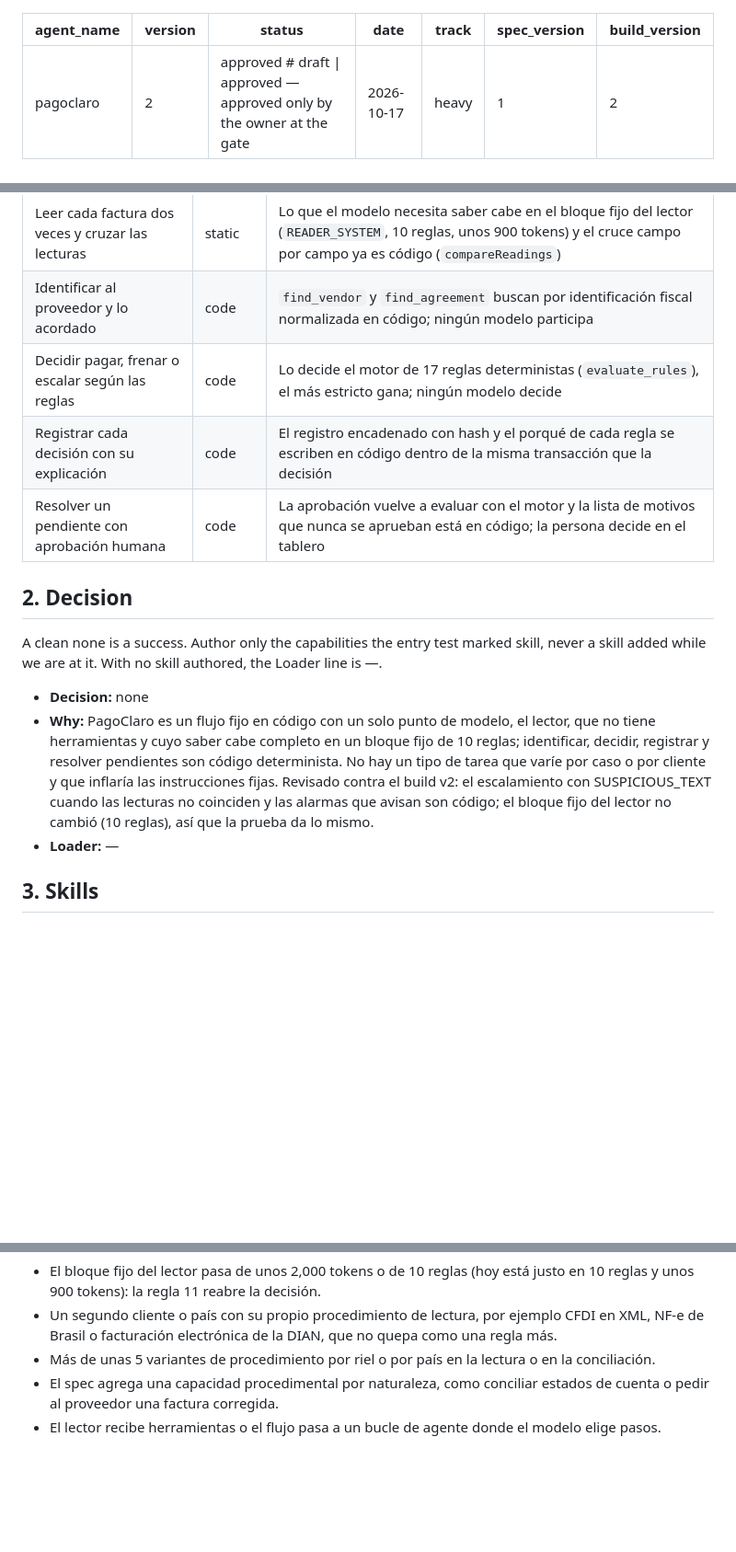
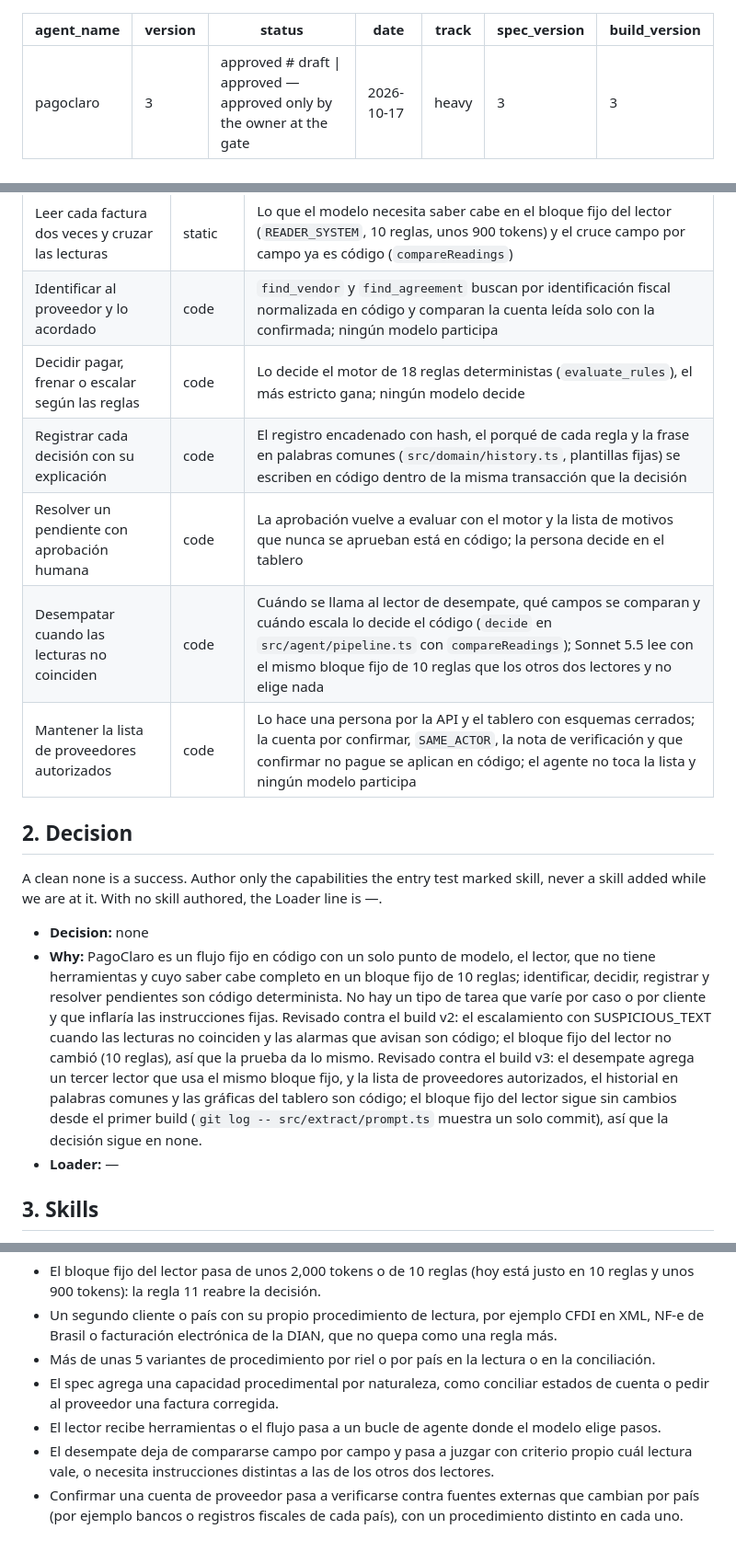
Before and after one commit to EERamos/pagoclaro, a Markdown page: docs/agent/skills.md, 3 parts joined by grey strips. Shown at 92% size. GitHub-like rendering; blank space fills up the shorter version.

Commit message:
Skills v3 aprobado por Edgar: decisión none, las dos capacidades nuevas son code
Co-Authored-By: Claude Opus 5.5 <noreply@anthropic.com>

```diff
--- a/docs/agent/skills.md
+++ b/docs/agent/skills.md
@@ -1,11 +1,11 @@
 ---
 agent_name: pagoclaro
-version: 2
+version: 3
 status: approved         # draft | approved — approved only by the owner at the gate
 date: 2026-10-17
 track: heavy
-spec_version: 1
-build_version: 2
+spec_version: 3
+build_version: 3
 ---
 
 # PagoClaro — Skills decision
@@ -28,10 +28,12 @@ A capability that needs other permissions or true parallelism is a design change
 | Capability | Verdict | Reason |
 |---|---|---|
 | Leer cada factura dos veces y cruzar las lecturas | static | Lo que el modelo necesita saber cabe en el bloque fijo del lector (`READER_SYSTEM`, 10 reglas, unos 900 tokens) y el cruce campo por campo ya es código (`compareReadings`) |
-| Identificar al proveedor y lo acordado | code | `find_vendor` y `find_agreement` buscan por identificación fiscal normalizada en código; ningún modelo participa |
-| Decidir pagar, frenar o escalar según las reglas | code | Lo decide el motor de 17 reglas deterministas (`evaluate_rules`), el más estricto gana; ningún modelo decide |
-| Registrar cada decisión con su explicación | code | El registro encadenado con hash y el porqué de cada regla se escriben en código dentro de la misma transacción que la decisión |
+| Identificar al proveedor y lo acordado | code | `find_vendor` y `find_agreement` buscan por identificación fiscal normalizada en código y comparan la cuenta leída solo con la confirmada; ningún modelo participa |
+| Decidir pagar, frenar o escalar según las reglas | code | Lo decide el motor de 18 reglas deterministas (`evaluate_rules`), el más estricto gana; ningún modelo decide |
+| Registrar cada decisión con su explicación | code | El registro encadenado con hash, el porqué de cada regla y la frase en palabras comunes (`src/domain/history.ts`, plantillas fijas) se escriben en código dentro de la misma transacción que la decisión |
 | Resolver un pendiente con aprobación humana | code | La aprobación vuelve a evaluar con el motor y la lista de motivos que nunca se aprueban está en código; la persona decide en el tablero |
+| Desempatar cuando las lecturas no coinciden | code | Cuándo se llama al lector de desempate, qué campos se comparan y cuándo escala lo decide el código (`decide` en `src/agent/pipeline.ts` con `compareReadings`); Sonnet 5.5 lee con el mismo bloque fijo de 10 reglas que los otros dos lectores y no elige nada |
+| Mantener la lista de proveedores autorizados | code | Lo hace una persona por la API y el tablero con esquemas cerrados; la cuenta por confirmar, `SAME_ACTOR`, la nota de verificación y que confirmar no pague se aplican en código; el agente no toca la lista y ningún modelo participa |
 
 ## 2. Decision
 
@@ -45,6 +47,10 @@ skill added while we are at it. With no skill authored, the Loader line is —.
   varíe por caso o por cliente y que inflaría las instrucciones fijas. Revisado contra el build v2:
   el escalamiento con SUSPICIOUS_TEXT cuando las lecturas no coinciden y las alarmas que avisan
   son código; el bloque fijo del lector no cambió (10 reglas), así que la prueba da lo mismo.
+  Revisado contra el build v3: el desempate agrega un tercer lector que usa el mismo bloque fijo, y
+  la lista de proveedores autorizados, el historial en palabras comunes y las gráficas del tablero
+  son código; el bloque fijo del lector sigue sin cambios desde el primer build
+  (`git log -- src/extract/prompt.ts` muestra un solo commit), así que la decisión sigue en none.
 - **Loader:** —
 
 ## 3. Skills
@@ -73,3 +79,8 @@ The concrete changes that reopen this decision.
 - El spec agrega una capacidad procedimental por naturaleza, como conciliar estados de cuenta o
   pedir al proveedor una factura corregida.
 - El lector recibe herramientas o el flujo pasa a un bucle de agente donde el modelo elige pasos.
+- El desempate deja de compararse campo por campo y pasa a juzgar con criterio propio cuál lectura
+  vale, o necesita instrucciones distintas a las de los otros dos lectores.
+- Confirmar una cuenta de proveedor pasa a verificarse contra fuentes externas que cambian por
+  país (por ejemplo bancos o registros fiscales de cada país), con un procedimiento distinto en
+  cada uno.
```
